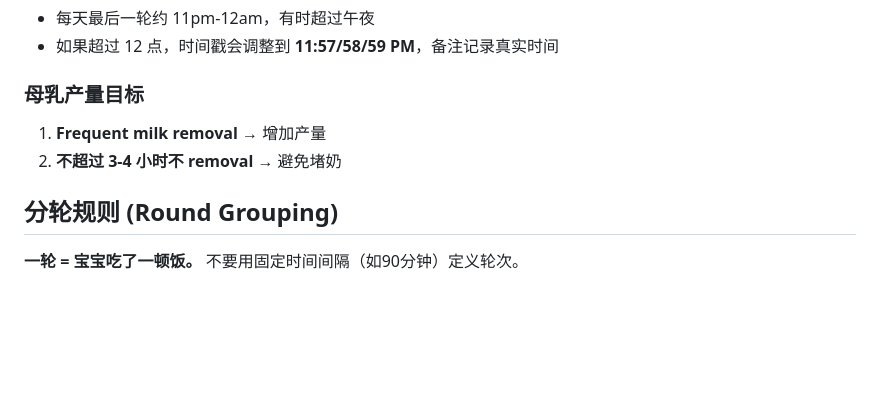
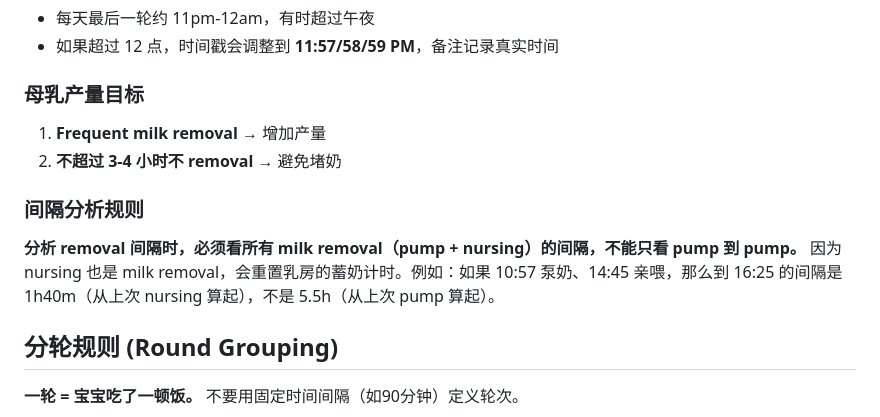
Before and after one commit to jaggiechu/breast-friend, a Markdown page: CLAUDE.md, the part around the change. Rendered like a GitHub page; blank space fills up the shorter version.

Commit message:
Add milk removal interval analysis rule to CLAUDE.md
Always measure intervals between ALL removal events (pump + nursing),
not just pump-to-pump.

https://claude.ai/code/session_01CzaADwJmjzYhF2CgJE4bvg

```diff
--- a/CLAUDE.md
+++ b/CLAUDE.md
@@ -49,6 +49,9 @@ cat "/Users/chenzhu/Claude Code Projects/breast-friend/daily_summary.csv"
 1. **Frequent milk removal** → 增加产量
 2. **不超过 3-4 小时不 removal** → 避免堵奶
 
+### 间隔分析规则
+**分析 removal 间隔时，必须看所有 milk removal（pump + nursing）的间隔，不能只看 pump 到 pump。** 因为 nursing 也是 milk removal，会重置乳房的蓄奶计时。例如：如果 10:57 泵奶、14:45 亲喂，那么到 16:25 的间隔是 1h40m（从上次 nursing 算起），不是 5.5h（从上次 pump 算起）。
+
 ## 分轮规则 (Round Grouping)
 
 **一轮 = 宝宝吃了一顿饭。** 不要用固定时间间隔（如90分钟）定义轮次。
```
